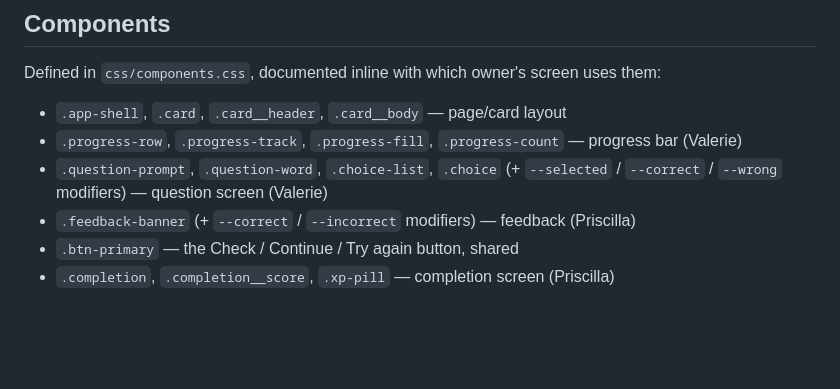
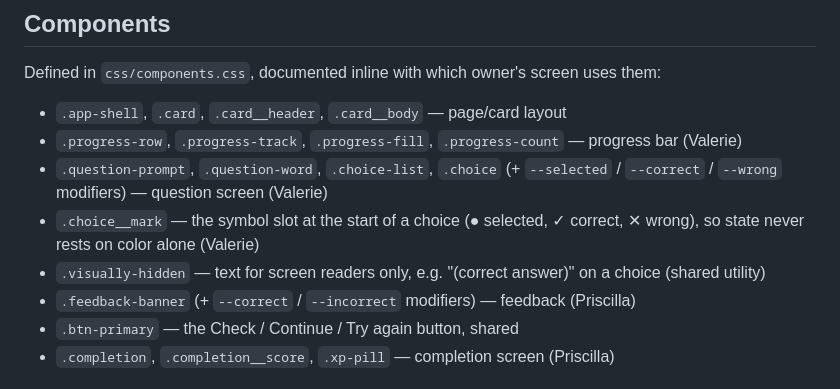
Before and after one commit to wiltobuild/duolingo-lite, a Markdown page: DESIGN.md, the part around the change. Rendered like a GitHub page; blank space fills up the shorter version.

Commit message:
Document the choice symbol and visually-hidden classes
Co-Authored-By: Claude Sonnet 5 <noreply@anthropic.com>

```diff
--- a/DESIGN.md
+++ b/DESIGN.md
@@ -55,6 +55,8 @@ screen uses them:
 - `.app-shell`, `.card`, `.card__header`, `.card__body` — page/card layout
 - `.progress-row`, `.progress-track`, `.progress-fill`, `.progress-count` — progress bar (Valerie)
 - `.question-prompt`, `.question-word`, `.choice-list`, `.choice` (+ `--selected` / `--correct` / `--wrong` modifiers) — question screen (Valerie)
+- `.choice__mark` — the symbol slot at the start of a choice (● selected, ✓ correct, ✕ wrong), so state never rests on color alone (Valerie)
+- `.visually-hidden` — text for screen readers only, e.g. "(correct answer)" on a choice (shared utility)
 - `.feedback-banner` (+ `--correct` / `--incorrect` modifiers) — feedback (Priscilla)
 - `.btn-primary` — the Check / Continue / Try again button, shared
 - `.completion`, `.completion__score`, `.xp-pill` — completion screen (Priscilla)
```
